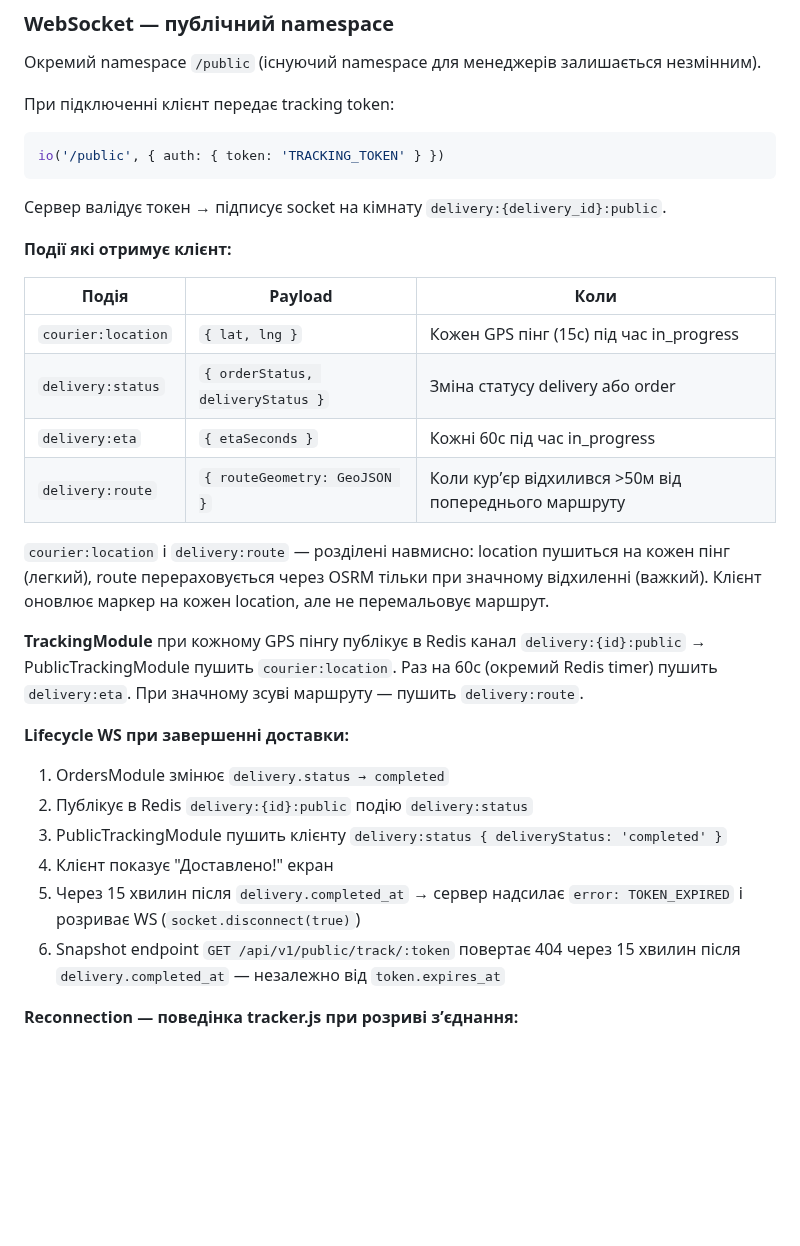
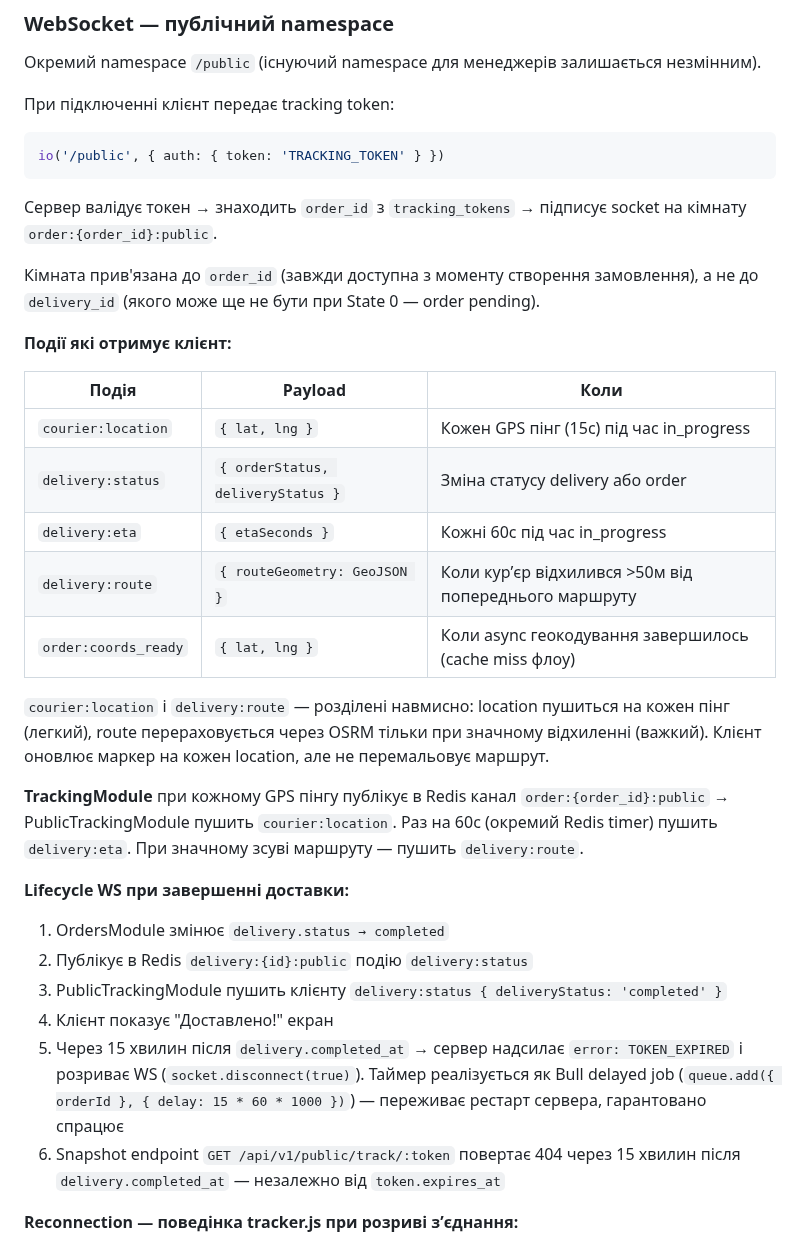
Before and after one commit to RicieriF/ownfleet, a Markdown page: 07_Feature_CustomerTracking.md, the part around one of its changes. Drawn GitHub-style; blank space fills up the shorter version.

````diff
--- a/07_Feature_CustomerTracking.md
+++ b/07_Feature_CustomerTracking.md
@@ -280,7 +289,9 @@ Read-only. Клієнт підписується тільки на свою до
 io('/public', { auth: { token: 'TRACKING_TOKEN' } })
 ```
 
-Сервер валідує токен → підписує socket на кімнату `delivery:{delivery_id}:public`.
+Сервер валідує токен → знаходить `order_id` з `tracking_tokens` → підписує socket на кімнату `order:{order_id}:public`.
+
+Кімната прив'язана до `order_id` (завжди доступна з моменту створення замовлення), а не до `delivery_id` (якого може ще не бути при State 0 — order pending).
 
 **Події які отримує клієнт:**
 
@@ -290,17 +301,18 @@ io('/public', { auth: { token: 'TRACKING_TOKEN' } })
 | `delivery:status` | `{ orderStatus, deliveryStatus }` | Зміна статусу delivery або order |
 | `delivery:eta` | `{ etaSeconds }` | Кожні 60с під час in_progress |
 | `delivery:route` | `{ routeGeometry: GeoJSON }` | Коли курʼєр відхилився >50м від попереднього маршруту |
+| `order:coords_ready` | `{ lat, lng }` | Коли async геокодування завершилось (cache miss флоу) |
 
 `courier:location` і `delivery:route` — розділені навмисно: location пушиться на кожен пінг (легкий), route перераховується через OSRM тільки при значному відхиленні (важкий). Клієнт оновлює маркер на кожен location, але не перемальовує маршрут.
 
-**TrackingModule** при кожному GPS пінгу публікує в Redis канал `delivery:{id}:public` → PublicTrackingModule пушить `courier:location`. Раз на 60с (окремий Redis timer) пушить `delivery:eta`. При значному зсуві маршруту — пушить `delivery:route`.
+**TrackingModule** при кожному GPS пінгу публікує в Redis канал `order:{order_id}:public` → PublicTrackingModule пушить `courier:location`. Раз на 60с (окремий Redis timer) пушить `delivery:eta`. При значному зсуві маршруту — пушить `delivery:route`.
 
 **Lifecycle WS при завершенні доставки:**
 1. OrdersModule змінює `delivery.status → completed`
 2. Публікує в Redis `delivery:{id}:public` подію `delivery:status`
 3. PublicTrackingModule пушить клієнту `delivery:status { deliveryStatus: 'completed' }`
 4. Клієнт показує "Доставлено!" екран
-5. Через 15 хвилин після `delivery.completed_at` → сервер надсилає `error: TOKEN_EXPIRED` і розриває WS (`socket.disconnect(true)`)
+5. Через 15 хвилин після `delivery.completed_at` → сервер надсилає `error: TOKEN_EXPIRED` і розриває WS (`socket.disconnect(true)`). Таймер реалізується як Bull delayed job (`queue.add({ orderId }, { delay: 15 * 60 * 1000 })`) — переживає рестарт сервера, гарантовано спрацює
 6. Snapshot endpoint `GET /api/v1/public/track/:token` повертає 404 через 15 хвилин після `delivery.completed_at` — незалежно від `token.expires_at`
 
 **Reconnection — поведінка tracker.js при розриві зʼєднання:**
````
Also changed, not shown: other parts of 07_Feature_CustomerTracking.md (+20 -11 lines), CLAUDE.md (+2 -2 lines).
